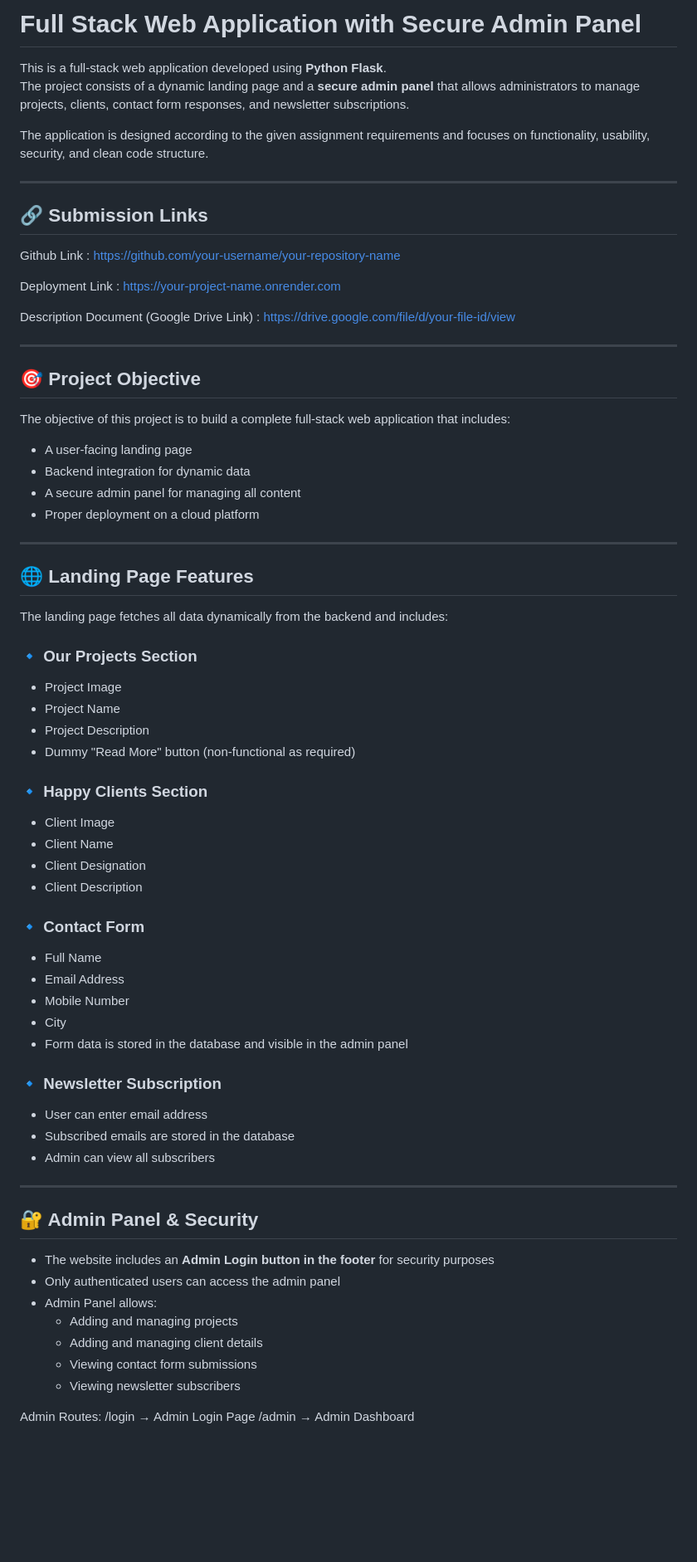
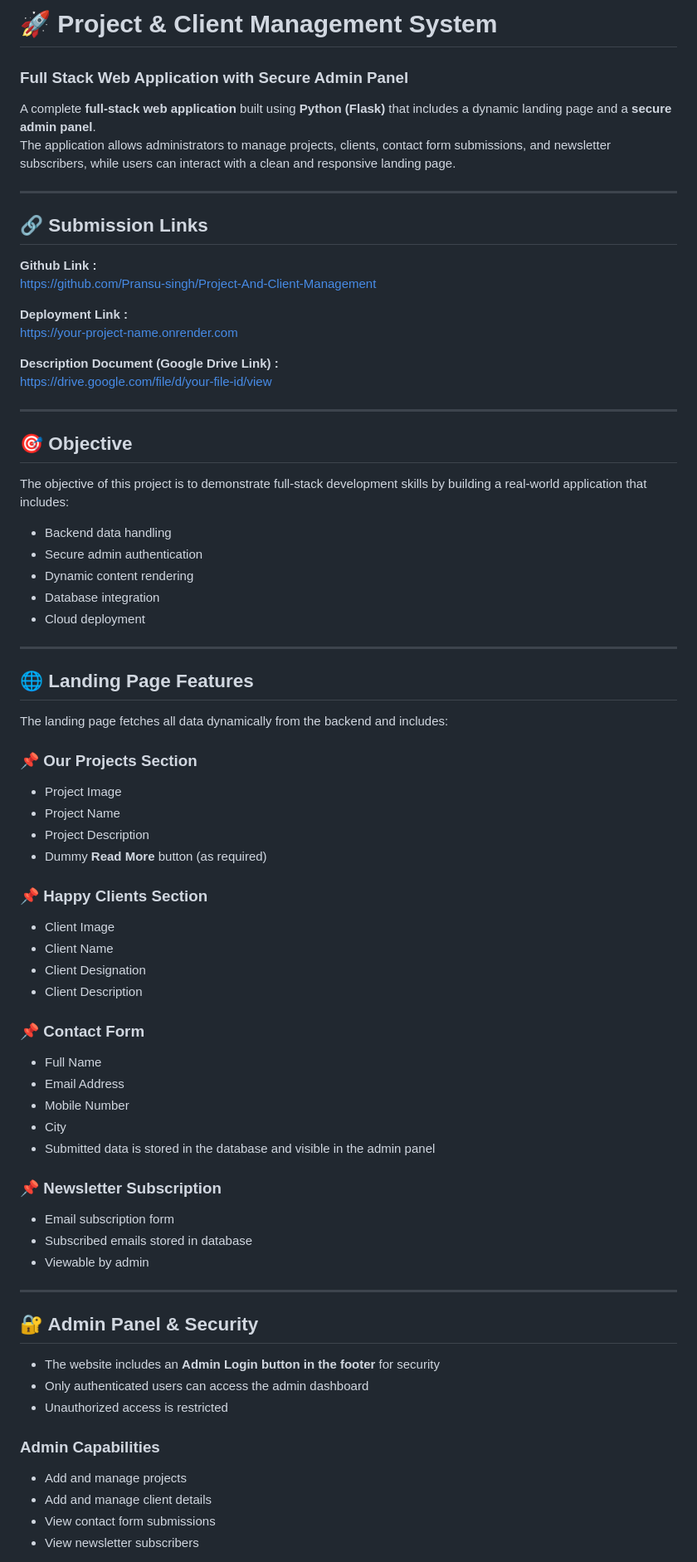
Before and after one commit to Pransu-singh/Project-And-Client-Management, a Markdown page: README.md, the part around the change printed below. Shown: that part at 83% size. Drawn GitHub-style; blank space fills up the shorter version.

Commit message:
Revise README for project clarity and formatting
Updated project title, improved descriptions, and enhanced formatting for clarity.

```diff
--- a/README.md
+++ b/README.md
@@ -1,32 +1,33 @@
-# Full Stack Web Application with Secure Admin Panel
+# 🚀 Project & Client Management System
+### Full Stack Web Application with Secure Admin Panel
 
-This is a full-stack web application developed using **Python Flask**.
-The project consists of a dynamic landing page and a **secure admin panel** that allows administrators to manage projects, clients, contact form responses, and newsletter subscriptions.
-
-The application is designed according to the given assignment requirements and focuses on functionality, usability, security, and clean code structure.
+A complete **full-stack web application** built using **Python (Flask)** that includes a dynamic landing page and a **secure admin panel**.
+The application allows administrators to manage projects, clients, contact form submissions, and newsletter subscribers, while users can interact with a clean and responsive landing page.
 
 ---
 
 ## 🔗 Submission Links
 
-Github Link :
-https://github.com/your-username/your-repository-name
+**Github Link :**
+https://github.com/Pransu-singh/Project-And-Client-Management
 
-Deployment Link :
+**Deployment Link :**
 https://your-project-name.onrender.com
 
-Description Document (Google Drive Link) :
+**Description Document (Google Drive Link) :**
 https://drive.google.com/file/d/your-file-id/view
 
 ---
 
-## 🎯 Project Objective
+## 🎯 Objective
 
-The objective of this project is to build a complete full-stack web application that includes:
-- A user-facing landing page
-- Backend integration for dynamic data
-- A secure admin panel for managing all content
-- Proper deployment on a cloud platform
+The objective of this project is to demonstrate full-stack development skills by building a real-world application that includes:
+
+- Backend data handling
+- Secure admin authentication
+- Dynamic content rendering
+- Database integration
+- Cloud deployment
 
 ---
 
@@ -34,43 +35,41 @@ The objective of this project is to build a complete full-stack web application
 
 The landing page fetches all data dynamically from the backend and includes:
 
-### 🔹 Our Projects Section
+### 📌 Our Projects Section
 - Project Image
 - Project Name
 - Project Description
-- Dummy "Read More" button (non-functional as required)
+- Dummy **Read More** button (as required)
 
-### 🔹 Happy Clients Section
+### 📌 Happy Clients Section
 - Client Image
 - Client Name
 - Client Designation
 - Client Description
 
-### 🔹 Contact Form
+### 📌 Contact Form
 - Full Name
 - Email Address
 - Mobile Number
 - City
-- Form data is stored in the database and visible in the admin panel
+- Submitted data is stored in the database and visible in the admin panel
 
-### 🔹 Newsletter Subscription
-- User can enter email address
-- Subscribed emails are stored in the database
-- Admin can view all subscribers
+### 📌 Newsletter Subscription
+- Email subscription form
+- Subscribed emails stored in database
+- Viewable by admin
 
 ---
 
 ## 🔐 Admin Panel & Security
 
-- The website includes an **Admin Login button in the footer** for security purposes
-- Only authenticated users can access the admin panel
-- Admin Panel allows:
-  - Adding and managing projects
-  - Adding and managing client details
-  - Viewing contact form submissions
-  - Viewing newsletter subscribers
+- The website includes an **Admin Login button in the footer** for security
+- Only authenticated users can access the admin dashboard
+- Unauthorized access is restricted
 
-Admin Routes:
-/login → Admin Login Page
-/admin → Admin Dashboard
+### Admin Capabilities
+- Add and manage projects
+- Add and manage client details
+- View contact form submissions
+- View newsletter subscribers
 
```
Also changed, not shown: other parts of README.md (+31 -36 lines).
